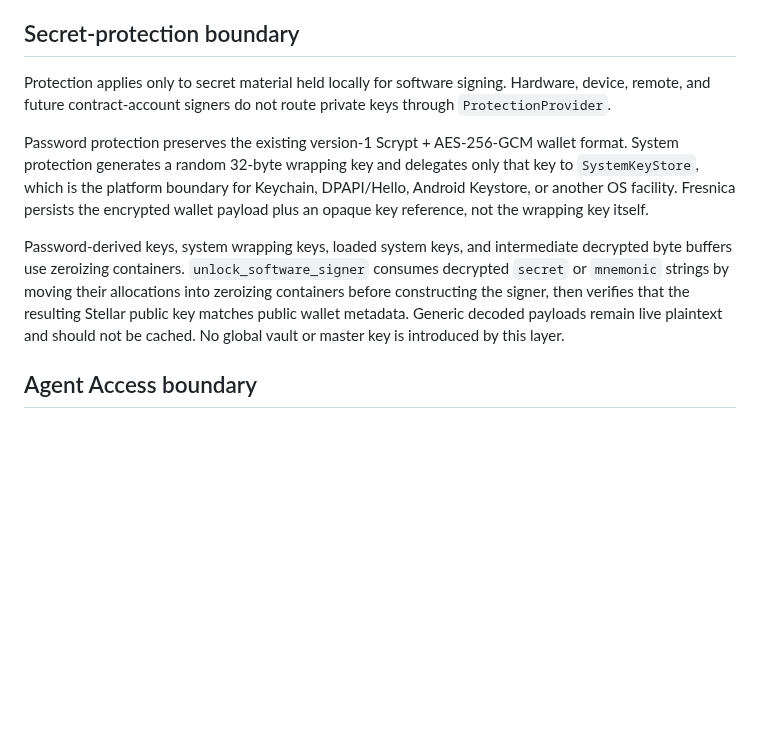
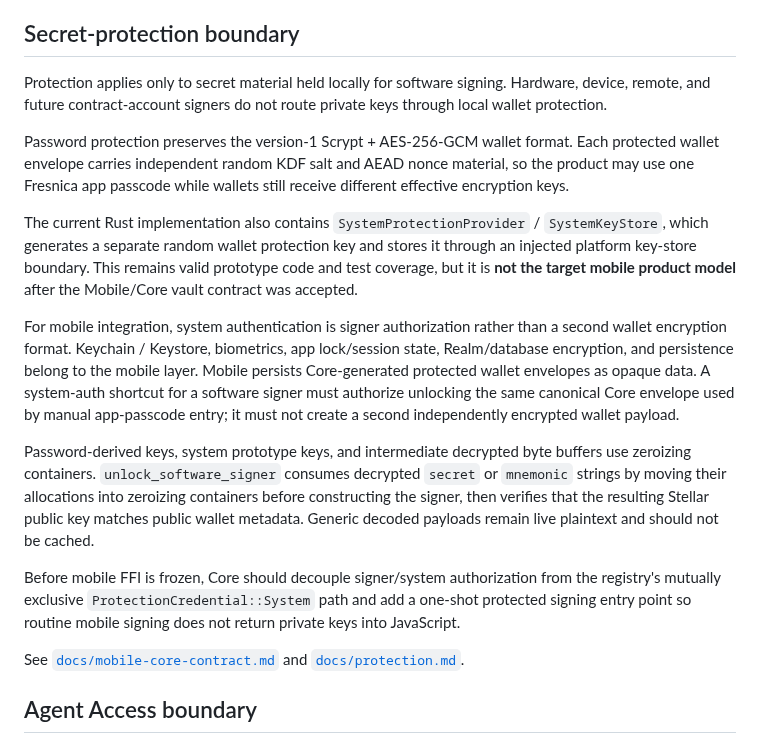
Before and after one commit to Fresnica/fresnica, a Markdown page: core/rust/README.md, the part around the change. Rendered like a GitHub page; blank space fills up the shorter version.

Commit message:
Clarify target mobile protection boundary in Rust README

```diff
--- a/core/rust/README.md
+++ b/core/rust/README.md
@@ -30,11 +30,19 @@ Arbitrary message signing is reserved as a separate future capability following
 
 ## Secret-protection boundary
 
-Protection applies only to secret material held locally for software signing. Hardware, device, remote, and future contract-account signers do not route private keys through `ProtectionProvider`.
+Protection applies only to secret material held locally for software signing. Hardware, device, remote, and future contract-account signers do not route private keys through local wallet protection.
 
-Password protection preserves the existing version-1 Scrypt + AES-256-GCM wallet format. System protection generates a random 32-byte wrapping key and delegates only that key to `SystemKeyStore`, which is the platform boundary for Keychain, DPAPI/Hello, Android Keystore, or another OS facility. Fresnica persists the encrypted wallet payload plus an opaque key reference, not the wrapping key itself.
+Password protection preserves the version-1 Scrypt + AES-256-GCM wallet format. Each protected wallet envelope carries independent random KDF salt and AEAD nonce material, so the product may use one Fresnica app passcode while wallets still receive different effective encryption keys.
 
-Password-derived keys, system wrapping keys, loaded system keys, and intermediate decrypted byte buffers use zeroizing containers. `unlock_software_signer` consumes decrypted `secret` or `mnemonic` strings by moving their allocations into zeroizing containers before constructing the signer, then verifies that the resulting Stellar public key matches public wallet metadata. Generic decoded payloads remain live plaintext and should not be cached. No global vault or master key is introduced by this layer.
+The current Rust implementation also contains `SystemProtectionProvider` / `SystemKeyStore`, which generates a separate random wallet protection key and stores it through an injected platform key-store boundary. This remains valid prototype code and test coverage, but it is **not the target mobile product model** after the Mobile/Core vault contract was accepted.
+
+For mobile integration, system authentication is signer authorization rather than a second wallet encryption format. Keychain / Keystore, biometrics, app lock/session state, Realm/database encryption, and persistence belong to the mobile layer. Mobile persists Core-generated protected wallet envelopes as opaque data. A system-auth shortcut for a software signer must authorize unlocking the same canonical Core envelope used by manual app-passcode entry; it must not create a second independently encrypted wallet payload.
+
+Password-derived keys, system prototype keys, and intermediate decrypted byte buffers use zeroizing containers. `unlock_software_signer` consumes decrypted `secret` or `mnemonic` strings by moving their allocations into zeroizing containers before constructing the signer, then verifies that the resulting Stellar public key matches public wallet metadata. Generic decoded payloads remain live plaintext and should not be cached.
+
+Before mobile FFI is frozen, Core should decouple signer/system authorization from the registry's mutually exclusive `ProtectionCredential::System` path and add a one-shot protected signing entry point so routine mobile signing does not return private keys into JavaScript.
+
+See [`docs/mobile-core-contract.md`](../../docs/mobile-core-contract.md) and [`docs/protection.md`](../../docs/protection.md).
 
 ## Agent Access boundary
 
```
